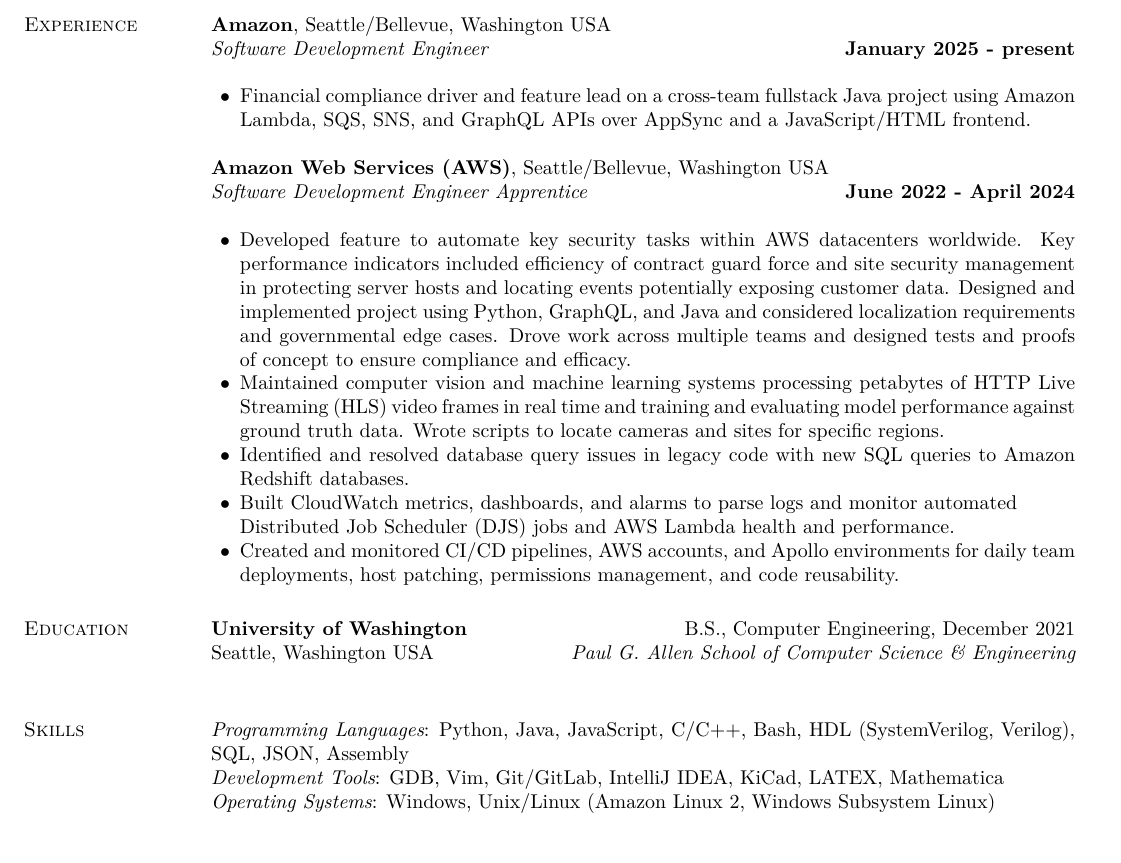
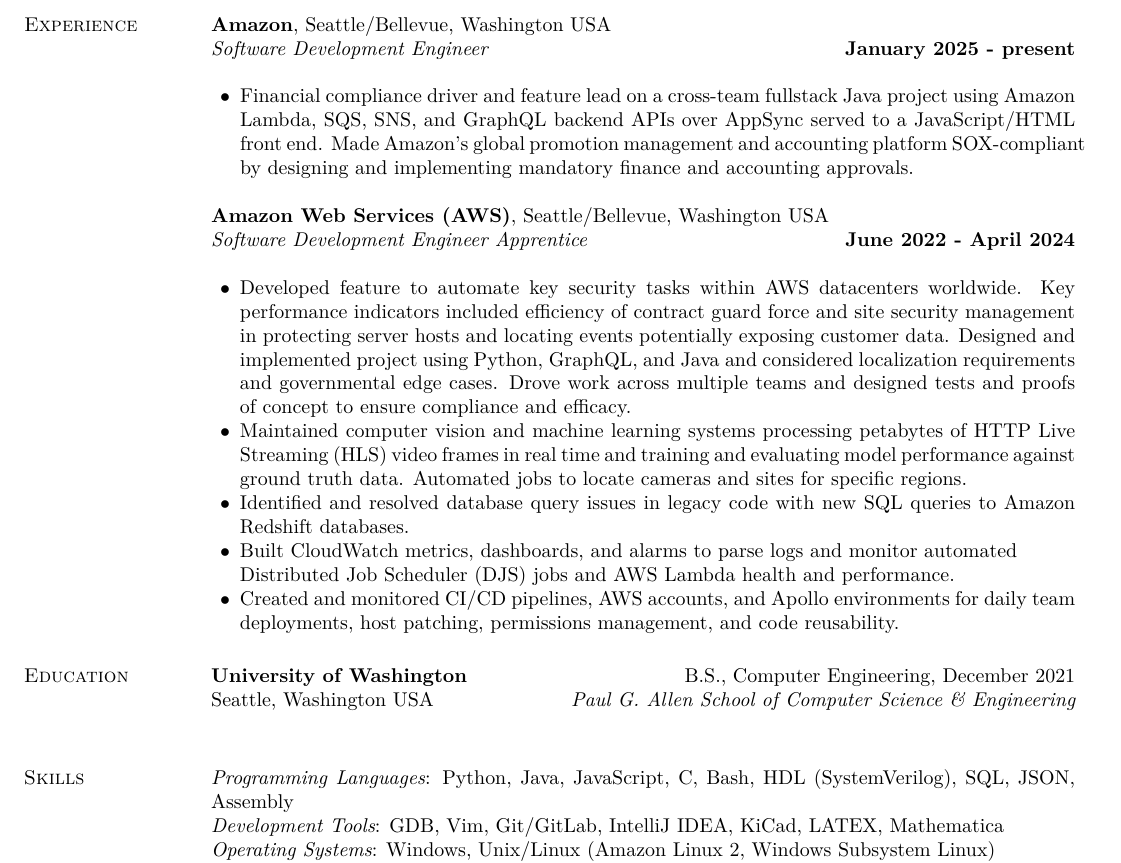
Before and after one commit to maximelearning/resume, a LaTeX CV (resume.tex): part of page 1 of 2, cut so that both start at the same text. Compiled offline with XeLaTeX.

Commit message:
Updating Amazon experience

```diff
--- a/resume.tex
+++ b/resume.tex
@@ -60,21 +61,19 @@
 
 {\bf Amazon}, Seattle/Bellevue, Washington USA \\
 {\em Software Development Engineer} \hfill {\bf January 2025 - present} \\
-%
+
 \begin{list2}
-\item Financial compliance driver and feature lead on a cross-team fullstack Java project using Amazon Lambda, SQS, SNS, and GraphQL APIs over AppSync and a JavaScript/HTML frontend.
+\item Financial compliance driver and feature lead on a cross-team fullstack Java project using Amazon Lambda, SQS, SNS, and GraphQL backend APIs over AppSync served to a JavaScript/HTML front end. Made Amazon's global promotion management and accounting platform SOX-compliant by designing and implementing mandatory finance and accounting approvals.
 \end{list2}
 
 {\bf Amazon Web Services (AWS)}, Seattle/Bellevue, Washington USA \\
 {\em Software Development Engineer Apprentice} \hfill {\bf June 2022 - April 2024} \\
 % 06/27/2022 to 04/18/2024
 \begin{list2}
-% 1: stakeholders, localization to specific sites / site accounts, etc.
-% 3: dashboards? bugs? what kind of bugs? 5: what dashboards? What are these useful for?
 %1
 \item Developed feature to automate key security tasks within AWS datacenters worldwide. Key performance indicators included efficiency of contract guard force and site security management in protecting server hosts and locating events potentially exposing customer data. Designed and implemented project using Python, GraphQL, and Java and considered localization requirements and governmental edge cases. Drove work across multiple teams and designed tests and proofs of concept to ensure compliance and efficacy.
 %2
-\item Maintained computer vision and machine learning systems processing petabytes of HTTP Live Streaming (HLS) video frames in real time and training and evaluating model performance against ground truth data. Wrote scripts to locate cameras and sites for specific regions.
+\item Maintained computer vision and machine learning systems processing petabytes of HTTP Live Streaming (HLS) video frames in real time and training and evaluating model performance against ground truth data. Automated jobs to locate cameras and sites for specific regions.
 %3
 \item Identified and resolved database query issues in legacy code with new SQL queries to Amazon Redshift databases.
 %4
@@ -116,7 +115,7 @@
 % \vspace{-.2cm}
 \section{\sc Skills} % Technical?
     {\em Programming Languages}:
-    Python, Java, JavaScript, C/C++, Bash, HDL (SystemVerilog, Verilog), SQL, JSON, Assembly
+    Python, Java, JavaScript, C, Bash, HDL (SystemVerilog), SQL, JSON, Assembly
     \\
     {\em Development Tools}:
     GDB, Vim, Git/GitLab, IntelliJ IDEA, KiCad, LATEX, Mathematica
```
Also changed, not shown: res.cls (+1 -1 lines), resume.pdf, resume.tex (1 more changed lines), 2 other files.
